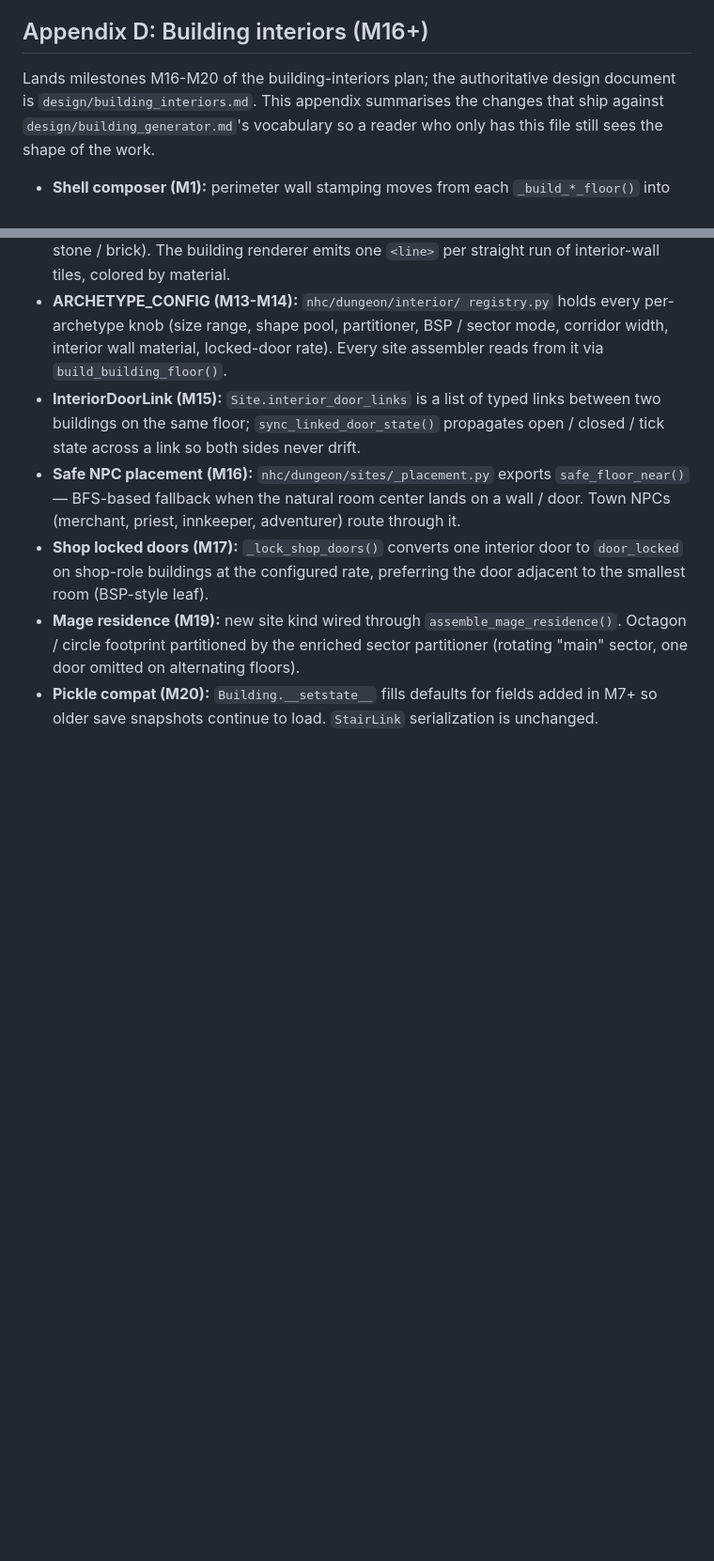
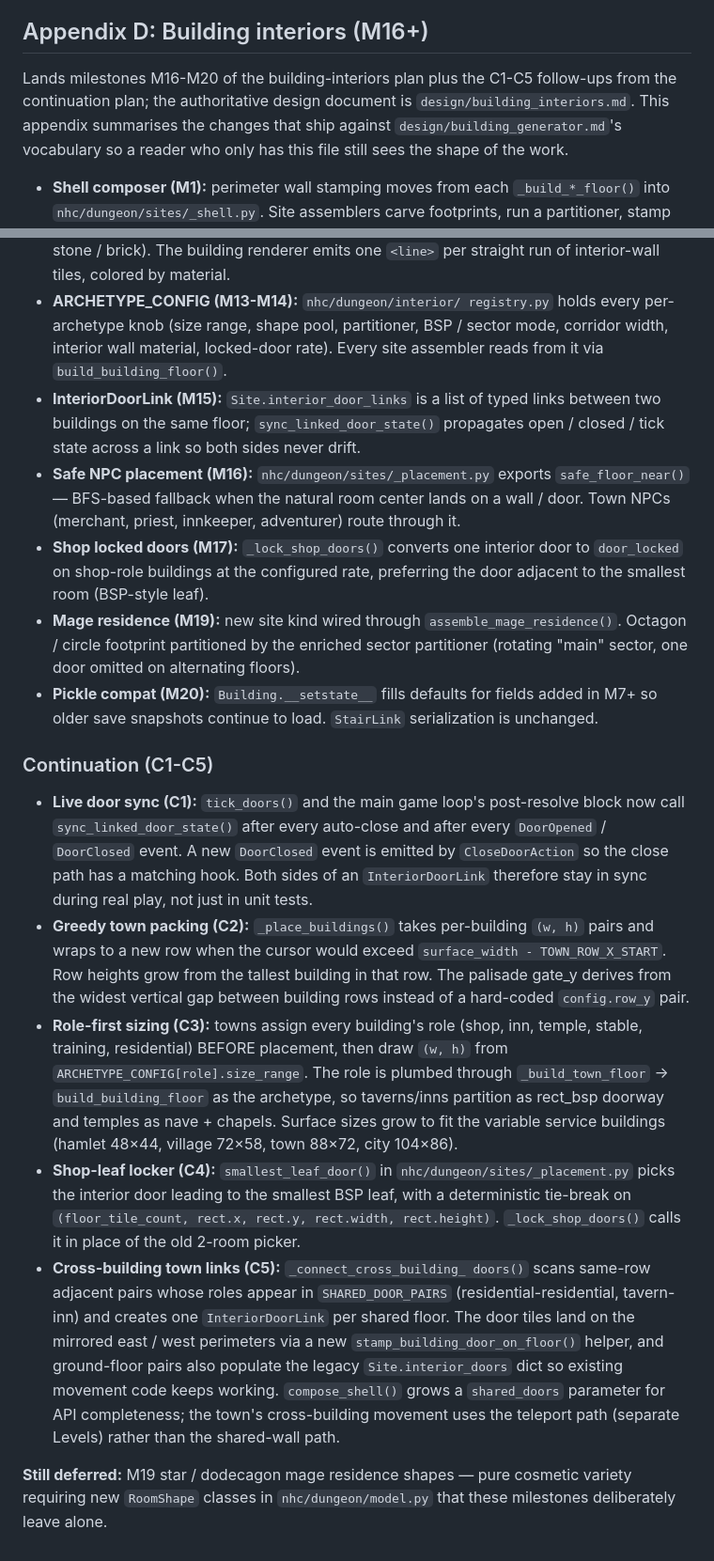
Before and after one commit to adn770/nhc, a Markdown page: design/building_generator.md, 2 parts joined by grey strips. Shown at 94% size. Drawn GitHub-style; blank space fills up the shorter version.

Commit message:
docs: C1-C5 continuation notes in Appendix D
Record the continuation-plan milestones (live door sync, greedy
town packing, role-first sizing, shop-leaf locker, cross-building
town links) in Appendix D of building_generator.md, next to the
existing M1-M20 summary. Update the appendix's opening sentence
to acknowledge the C1-C5 scope and keep the M19 deferral (star /
dodecagon mage residence shapes) called out explicitly — those
shapes still need new RoomShape classes this plan did not
introduce.

```diff
--- a/design/building_generator.md
+++ b/design/building_generator.md
@@ -995,9 +995,10 @@ single-building site. Full spec lives in
 
 ## Appendix D: Building interiors (M16+)
 
-Lands milestones M16-M20 of the building-interiors plan; the
-authoritative design document is `design/building_interiors.md`.
-This appendix summarises the changes that ship against
+Lands milestones M16-M20 of the building-interiors plan plus the
+C1-C5 follow-ups from the continuation plan; the authoritative
+design document is `design/building_interiors.md`. This appendix
+summarises the changes that ship against
 `design/building_generator.md`'s vocabulary so a reader who
 only has this file still sees the shape of the work.
 
@@ -1044,3 +1045,50 @@ only has this file still sees the shape of the work.
 - **Pickle compat (M20):** `Building.__setstate__` fills
   defaults for fields added in M7+ so older save snapshots
   continue to load. `StairLink` serialization is unchanged.
+
+### Continuation (C1-C5)
+
+- **Live door sync (C1):** `tick_doors()` and the main game
+  loop's post-resolve block now call `sync_linked_door_state()`
+  after every auto-close and after every `DoorOpened` /
+  `DoorClosed` event. A new `DoorClosed` event is emitted by
+  `CloseDoorAction` so the close path has a matching hook. Both
+  sides of an `InteriorDoorLink` therefore stay in sync during
+  real play, not just in unit tests.
+- **Greedy town packing (C2):** `_place_buildings()` takes
+  per-building `(w, h)` pairs and wraps to a new row when the
+  cursor would exceed `surface_width - TOWN_ROW_X_START`. Row
+  heights grow from the tallest building in that row. The
+  palisade gate_y derives from the widest vertical gap between
+  building rows instead of a hard-coded `config.row_y` pair.
+- **Role-first sizing (C3):** towns assign every building's role
+  (shop, inn, temple, stable, training, residential) BEFORE
+  placement, then draw `(w, h)` from
+  `ARCHETYPE_CONFIG[role].size_range`. The role is plumbed
+  through `_build_town_floor` → `build_building_floor` as the
+  archetype, so taverns/inns partition as rect_bsp doorway and
+  temples as nave + chapels. Surface sizes grow to fit the
+  variable service buildings (hamlet 48×44, village 72×58,
+  town 88×72, city 104×86).
+- **Shop-leaf locker (C4):** `smallest_leaf_door()` in
+  `nhc/dungeon/sites/_placement.py` picks the interior door
+  leading to the smallest BSP leaf, with a deterministic
+  tie-break on `(floor_tile_count, rect.x, rect.y, rect.width,
+  rect.height)`. `_lock_shop_doors()` calls it in place of the
+  old 2-room picker.
+- **Cross-building town links (C5):** `_connect_cross_building_
+  doors()` scans same-row adjacent pairs whose roles appear in
+  `SHARED_DOOR_PAIRS` (residential-residential, tavern-inn) and
+  creates one `InteriorDoorLink` per shared floor. The door tiles
+  land on the mirrored east / west perimeters via a new
+  `stamp_building_door_on_floor()` helper, and ground-floor pairs
+  also populate the legacy `Site.interior_doors` dict so existing
+  movement code keeps working. `compose_shell()` grows a
+  `shared_doors` parameter for API completeness; the town's
+  cross-building movement uses the teleport path (separate
+  Levels) rather than the shared-wall path.
+
+**Still deferred:** M19 star / dodecagon mage residence shapes —
+pure cosmetic variety requiring new `RoomShape` classes in
+`nhc/dungeon/model.py` that these milestones deliberately leave
+alone.
```
